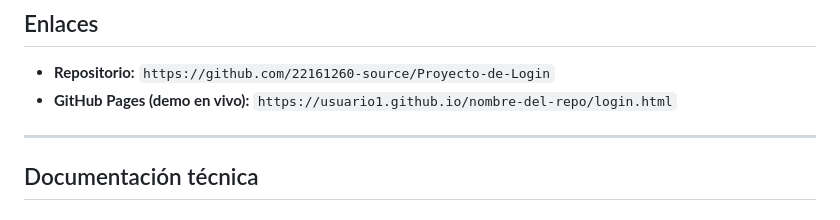
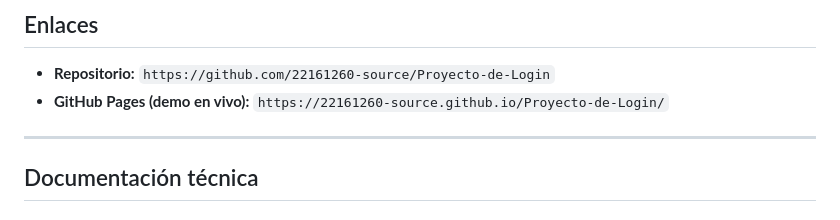
Before and after one commit to 22161260-source/Proyecto-de-Login, a Markdown page: README.md, the part around the change. Rendered like a GitHub page.

```diff
--- a/README.md
+++ b/README.md
@@ -26,7 +26,7 @@ Aplicación web de dos pantallas construida con HTML, CSS y JavaScript puro, sin
 ## Enlaces
 
 - **Repositorio:** `https://github.com/22161260-source/Proyecto-de-Login`
-- **GitHub Pages (demo en vivo):** `https://usuario1.github.io/nombre-del-repo/login.html`
+- **GitHub Pages (demo en vivo):** `https://22161260-source.github.io/Proyecto-de-Login/`
 
 ---
 
```
